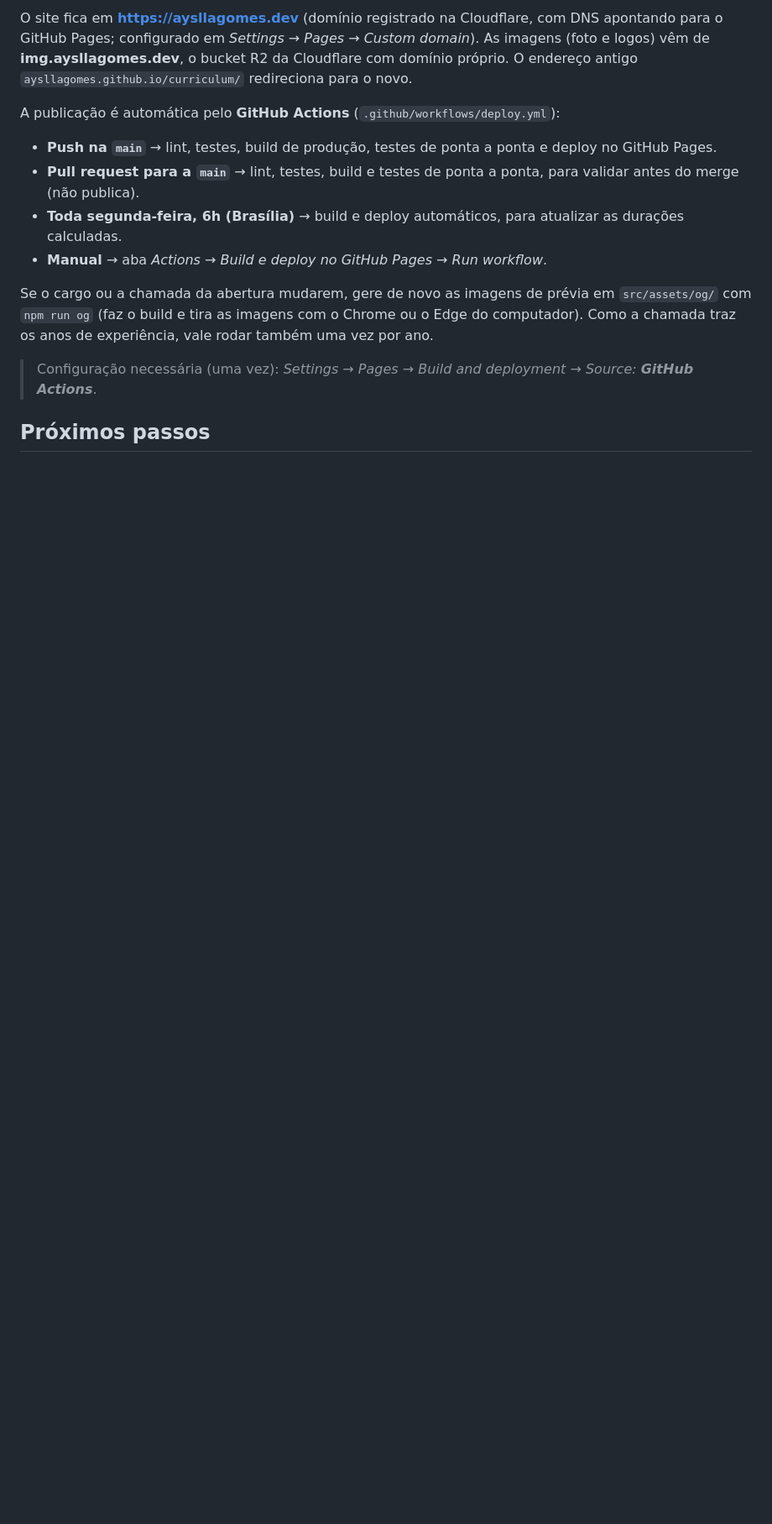
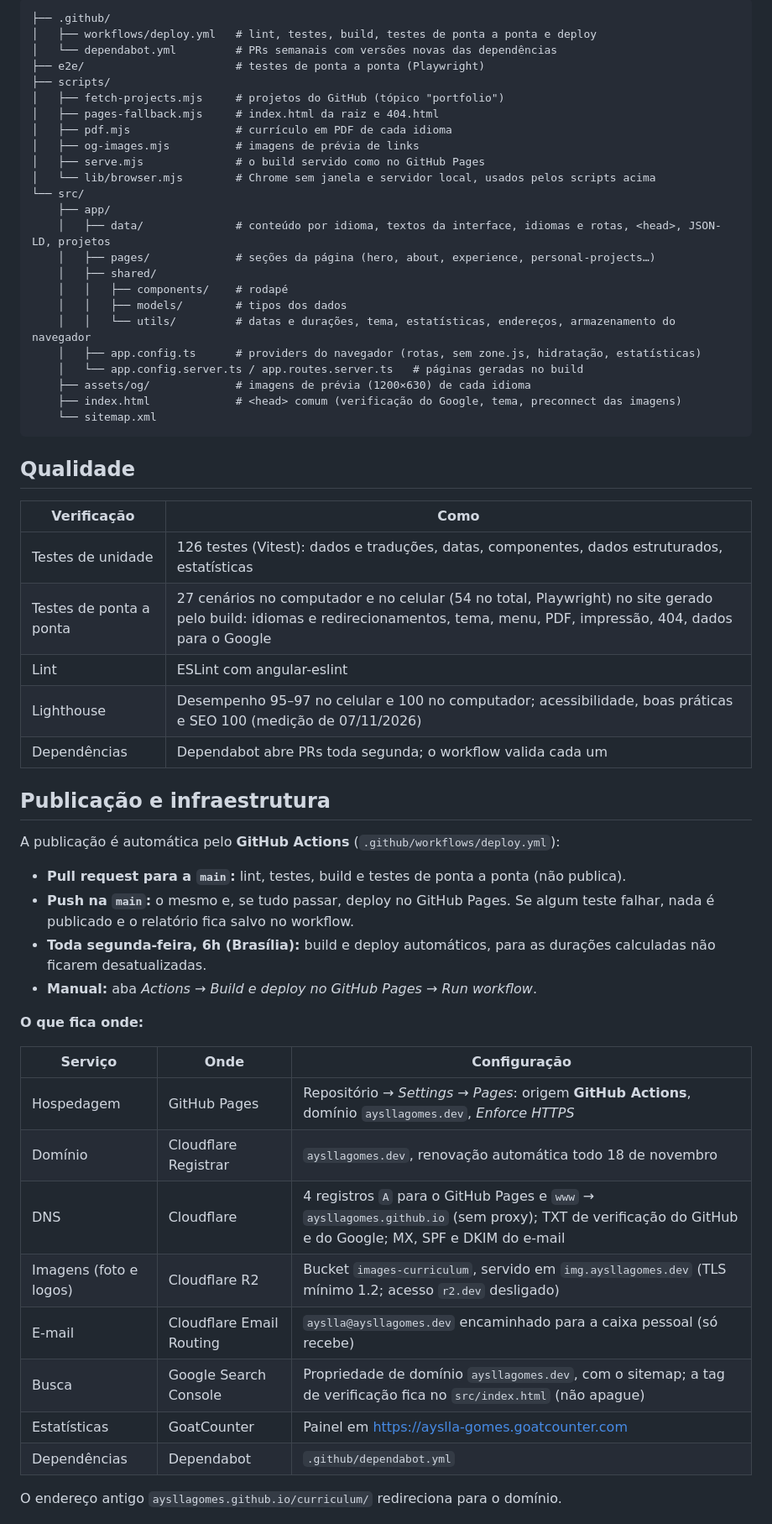
Before and after one commit to AysllaGomes/curriculum, a Markdown page: README.md, the part around one of its changes. Shown at 84% size. Drawn GitHub-style; blank space fills up the shorter version.

````diff
--- a/README.md
+++ b/README.md
@@ -83,16 +69,62 @@ As dependências e as actions do workflow são atualizadas pelo **Dependabot** (
 
-O site fica em **https://aysllagomes.dev** (domínio registrado na Cloudflare, com DNS apontando para o GitHub Pages; configurado em *Settings → Pages → Custom domain*). As imagens (foto e logos) vêm de **img.aysllagomes.dev**, o bucket R2 da Cloudflare com domínio próprio. O endereço antigo `aysllagomes.github.io/curriculum/` redireciona para o novo.
+```
+├── .github/
+│   ├── workflows/deploy.yml   # lint, testes, build, testes de ponta a ponta e deploy
+│   └── dependabot.yml         # PRs semanais com versões novas das dependências
+├── e2e/                       # testes de ponta a ponta (Playwright)
+├── scripts/
+│   ├── fetch-projects.mjs     # projetos do GitHub (tópico "portfolio")
+│   ├── pages-fallback.mjs     # index.html da raiz e 404.html
+│   ├── pdf.mjs                # currículo em PDF de cada idioma
+│   ├── og-images.mjs          # imagens de prévia de links
+│   ├── serve.mjs              # o build servido como no GitHub Pages
+│   └── lib/browser.mjs        # Chrome sem janela e servidor local, usados pelos scripts acima
+└── src/
+    ├── app/
+    │   ├── data/              # conteúdo por idioma, textos da interface, idiomas e rotas, <head>, JSON-LD, projetos
+    │   ├── pages/             # seções da página (hero, about, experience, personal-projects…)
+    │   ├── shared/
+    │   │   ├── components/    # rodapé
+    │   │   ├── models/        # tipos dos dados
+    │   │   └── utils/         # datas e durações, tema, estatísticas, endereços, armazenamento do navegador
+    │   ├── app.config.ts      # providers do navegador (rotas, sem zone.js, hidratação, estatísticas)
+    │   └── app.config.server.ts / app.routes.server.ts   # páginas geradas no build
+    ├── assets/og/             # imagens de prévia (1200×630) de cada idioma
+    ├── index.html             # <head> comum (verificação do Google, tema, preconnect das imagens)
+    └── sitemap.xml
+```
+
+## Qualidade
+
+| Verificação | Como |
+| --- | --- |
+| Testes de unidade | 126 testes (Vitest): dados e traduções, datas, componentes, dados estruturados, estatísticas |
+| Testes de ponta a ponta | 27 cenários no computador e no celular (54 no total, Playwright) no site gerado pelo build: idiomas e redirecionamentos, tema, menu, PDF, impressão, 404, dados para o Google |
+| Lint | ESLint com angular-eslint |
+| Lighthouse | Desempenho 95–97 no celular e 100 no computador; acessibilidade, boas práticas e SEO 100 (medição de 07/11/2026) |
+| Dependências | Dependabot abre PRs toda segunda; o workflow valida cada um |
+
+## Publicação e infraestrutura
 
 A publicação é automática pelo **GitHub Actions** (`.github/workflows/deploy.yml`):
 
-- **Push na `main`** → lint, testes, build de produção, testes de ponta a ponta e deploy no GitHub Pages.
-- **Pull request para a `main`** → lint, testes, build e testes de ponta a ponta, para validar antes do merge (não publica).
-- **Toda segunda-feira, 6h (Brasília)** → build e deploy automáticos, para atualizar as durações calculadas.
-- **Manual** → aba *Actions* → *Build e deploy no GitHub Pages* → *Run workflow*.
+- **Pull request para a `main`:** lint, testes, build e testes de ponta a ponta (não publica).
+- **Push na `main`:** o mesmo e, se tudo passar, deploy no GitHub Pages. Se algum teste falhar, nada é publicado e o relatório fica salvo no workflow.
+- **Toda segunda-feira, 6h (Brasília):** build e deploy automáticos, para as durações calculadas não ficarem desatualizadas.
+- **Manual:** aba *Actions* → *Build e deploy no GitHub Pages* → *Run workflow*.
 
-Se o cargo ou a chamada da abertura mudarem, gere de novo as imagens de prévia em `src/assets/og/` com `npm run og` (faz o build e tira as imagens com o Chrome ou o Edge do computador). Como a chamada traz os anos de experiência, vale rodar também uma vez por ano.
+**O que fica onde:**
 
-> Configuração necessária (uma vez): *Settings → Pages → Build and deployment → Source: **GitHub Actions***.
+| Serviço | Onde | Configuração |
+| --- | --- | --- |
+| Hospedagem | GitHub Pages | Repositório → *Settings → Pages*: origem **GitHub Actions**, domínio `aysllagomes.dev`, *Enforce HTTPS* |
+| Domínio | Cloudflare Registrar | `aysllagomes.dev`, renovação automática todo 18 de novembro |
+| DNS | Cloudflare | 4 registros `A` para o GitHub Pages e `www` → `aysllagomes.github.io` (sem proxy); TXT de verificação do GitHub e do Google; MX, SPF e DKIM do e-mail |
+| Imagens (foto e logos) | Cloudflare R2 | Bucket `images-curriculum`, servido em `img.aysllagomes.dev` (TLS mínimo 1.2; acesso `r2.dev` desligado) |
+| E-mail | Cloudflare Email Routing | `ayslla@aysllagomes.dev` encaminhado para a caixa pessoal (só recebe) |
+| Busca | Google Search Console | Propriedade de domínio `aysllagomes.dev`, com o sitemap; a tag de verificação fica no `src/index.html` (não apague) |
+| Estatísticas | GoatCounter | Painel em https://ayslla-gomes.goatcounter.com |
+| Dependências | Dependabot | `.github/dependabot.yml` |
 
-## Próximos passos
+O endereço antigo `aysllagomes.github.io/curriculum/` redireciona para o domínio.
 
````
Also changed, not shown: other parts of README.md (+53 -57 lines), .github/readme/site.jpg (added).
